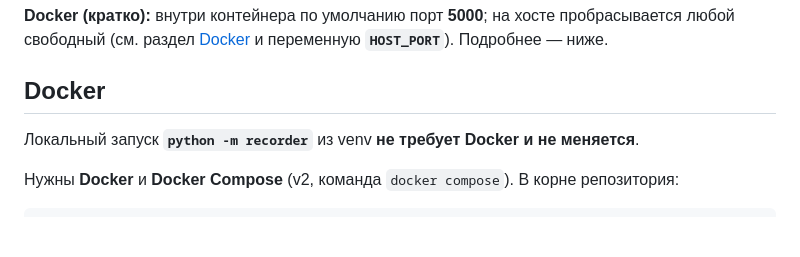
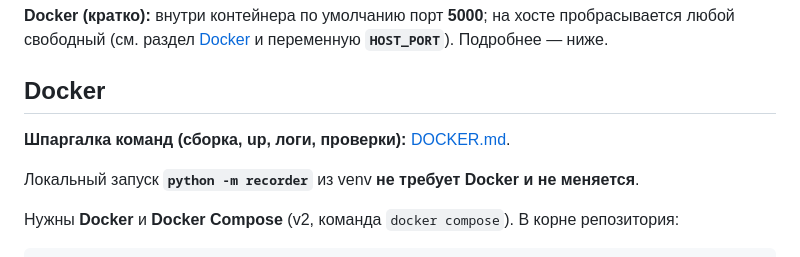
Before and after one commit to lifesketch/ffmpeg-stream-rec, a Markdown page: README.md, the part around the change. GitHub-like rendering; blank space fills up the shorter version.

Commit message:
docs: DOCKER.md — шпаргалка команд compose, проверок и тестов
Co-authored-by: Cursor <cursoragent@cursor.com>

```diff
--- a/README.md
+++ b/README.md
@@ -53,6 +53,8 @@ FLASK_RUN_PORT=8080 python -m recorder
 **Docker (кратко):** внутри контейнера по умолчанию порт **5000**; на хосте пробрасывается любой свободный (см. раздел [Docker](#docker) и переменную **`HOST_PORT`**). Подробнее — ниже.
 
 ## Docker
+
+**Шпаргалка команд (сборка, up, логи, проверки):** [DOCKER.md](DOCKER.md).
 
 Локальный запуск **`python -m recorder`** из venv **не требует Docker и не меняется**.
 
```
Also changed, not shown: DOCKER.md (added, +110 -0 lines).
